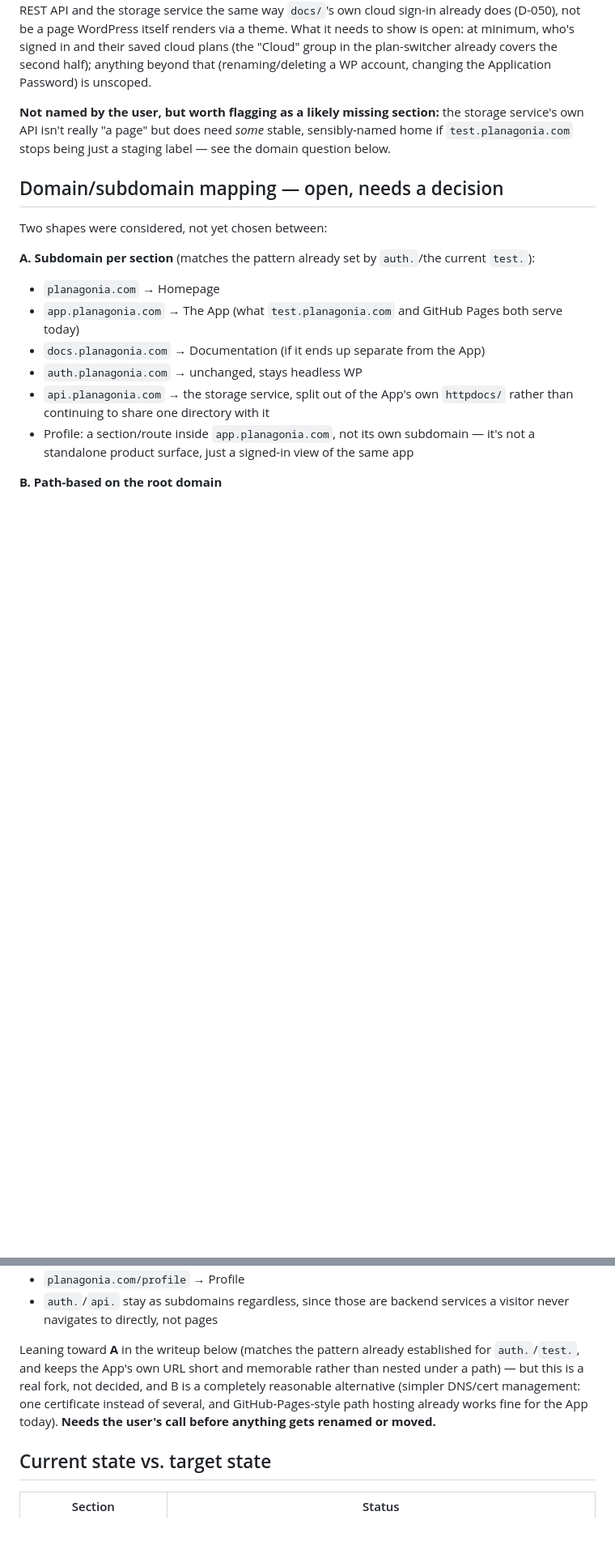
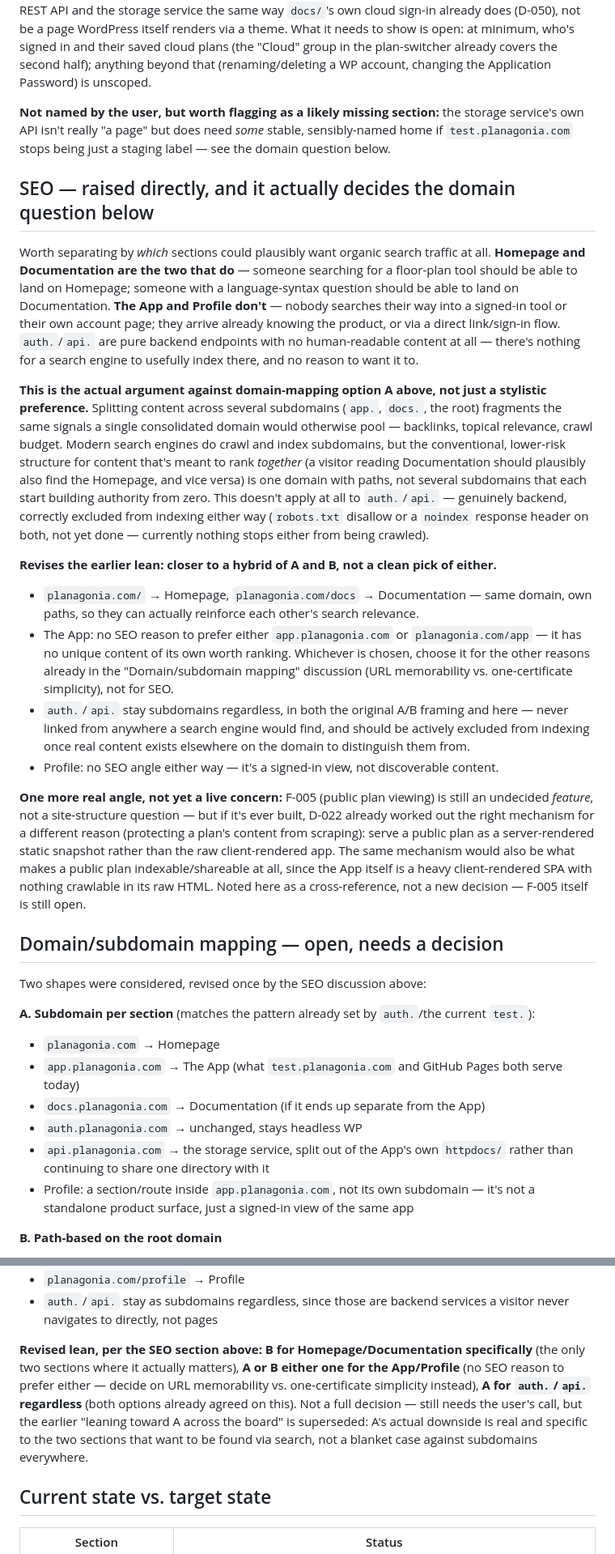
Before and after one commit to tminder/2DPlaner, a Markdown page: planning/site-structure.md, 2 parts joined by grey strips. Shown at 81% size. GitHub-like rendering; blank space fills up the shorter version.

Commit message:
Add SEO considerations to site-structure.md, revise the domain lean
Only Homepage and Documentation plausibly want organic search
traffic -- the App and Profile are arrived at directly, not searched
for, and auth./api. are pure backend with nothing to index. Splitting
Homepage/Documentation across subdomains would fragment the search
signals a single domain would otherwise pool, which is a real
argument against the earlier "lean toward subdomains everywhere,"
not just a style preference. Revises the recommendation to a hybrid:
path-based for Homepage/Documentation specifically, either shape for
the App/Profile, subdomains for auth./api. regardless. Also flags
that auth./test. currently have nothing stopping them from being
crawled and should get robots.txt/noindex once real content exists
elsewhere to distinguish them from.

```diff
--- a/planning/site-structure.md
+++ b/planning/site-structure.md
@@ -53,9 +53,52 @@ unscoped.
 service's own API isn't really "a page" but does need *some* stable, sensibly-named home
 if `test.planagonia.com` stops being just a staging label — see the domain question below.
 
+## SEO — raised directly, and it actually decides the domain question below
+
+Worth separating by *which* sections could plausibly want organic search traffic at all.
+**Homepage and Documentation are the two that do** — someone searching for a floor-plan
+tool should be able to land on Homepage; someone with a language-syntax question should
+be able to land on Documentation. **The App and Profile don't** — nobody searches their
+way into a signed-in tool or their own account page; they arrive already knowing the
+product, or via a direct link/sign-in flow. `auth.`/`api.` are pure backend endpoints with
+no human-readable content at all — there's nothing for a search engine to usefully index
+there, and no reason to want it to.
+
+**This is the actual argument against domain-mapping option A above, not just a stylistic
+preference.** Splitting content across several subdomains (`app.`, `docs.`, the root)
+fragments the same signals a single consolidated domain would otherwise pool — backlinks,
+topical relevance, crawl budget. Modern search engines do crawl and index subdomains, but
+the conventional, lower-risk structure for content that's meant to rank *together* (a
+visitor reading Documentation should plausibly also find the Homepage, and vice versa) is
+one domain with paths, not several subdomains that each start building authority from
+zero. This doesn't apply at all to `auth.`/`api.` — genuinely backend, correctly excluded
+from indexing either way (`robots.txt` disallow or a `noindex` response header on both,
+not yet done — currently nothing stops either from being crawled).
+
+**Revises the earlier lean: closer to a hybrid of A and B, not a clean pick of either.**
+- `planagonia.com/` → Homepage, `planagonia.com/docs` → Documentation — same domain, own
+  paths, so they can actually reinforce each other's search relevance.
+- The App: no SEO reason to prefer either `app.planagonia.com` or `planagonia.com/app` —
+  it has no unique content of its own worth ranking. Whichever is chosen, choose it for
+  the other reasons already in the "Domain/subdomain mapping" discussion (URL memorability
+  vs. one-certificate simplicity), not for SEO.
+- `auth.`/`api.` stay subdomains regardless, in both the original A/B framing and here —
+  never linked from anywhere a search engine would find, and should be actively excluded
+  from indexing once real content exists elsewhere on the domain to distinguish them from.
+- Profile: no SEO angle either way — it's a signed-in view, not discoverable content.
+
+**One more real angle, not yet a live concern:** F-005 (public plan viewing) is still an
+undecided *feature*, not a site-structure question — but if it's ever built, D-022
+already worked out the right mechanism for a different reason (protecting a plan's
+content from scraping): serve a public plan as a server-rendered static snapshot rather
+than the raw client-rendered app. The same mechanism would also be what makes a public
+plan indexable/shareable at all, since the App itself is a heavy client-rendered SPA with
+nothing crawlable in its raw HTML. Noted here as a cross-reference, not a new decision —
+F-005 itself is still open.
+
 ## Domain/subdomain mapping — open, needs a decision
 
-Two shapes were considered, not yet chosen between:
+Two shapes were considered, revised once by the SEO discussion above:
 
 **A. Subdomain per section** (matches the pattern already set by `auth.`/the current
 `test.`):
@@ -76,12 +119,14 @@ Two shapes were considered, not yet chosen between:
 - `auth.`/`api.` stay as subdomains regardless, since those are backend services a
   visitor never navigates to directly, not pages
 
-Leaning toward **A** in the writeup below (matches the pattern already established for
-`auth.`/`test.`, and keeps the App's own URL short and memorable rather than nested under
-a path) — but this is a real fork, not decided, and B is a completely reasonable
-alternative (simpler DNS/cert management: one certificate instead of several, and
-GitHub-Pages-style path hosting already works fine for the App today). **Needs the user's
-call before anything gets renamed or moved.**
+**Revised lean, per the SEO section above: B for Homepage/Documentation specifically**
+(the only two sections where it actually matters), **A or B either one for the App/Profile**
+(no SEO reason to prefer either — decide on URL memorability vs. one-certificate
+simplicity instead), **A for `auth.`/`api.` regardless** (both options already agreed on
+this). Not a full decision — still needs the user's call, but the earlier "leaning toward
+A across the board" is superseded: A's actual downside is real and specific to the two
+sections that want to be found via search, not a blanket case against subdomains
+everywhere.
 
 ## Current state vs. target state
 
```
Also changed, not shown: other parts of planning/site-structure.md (+2 -1 lines).
